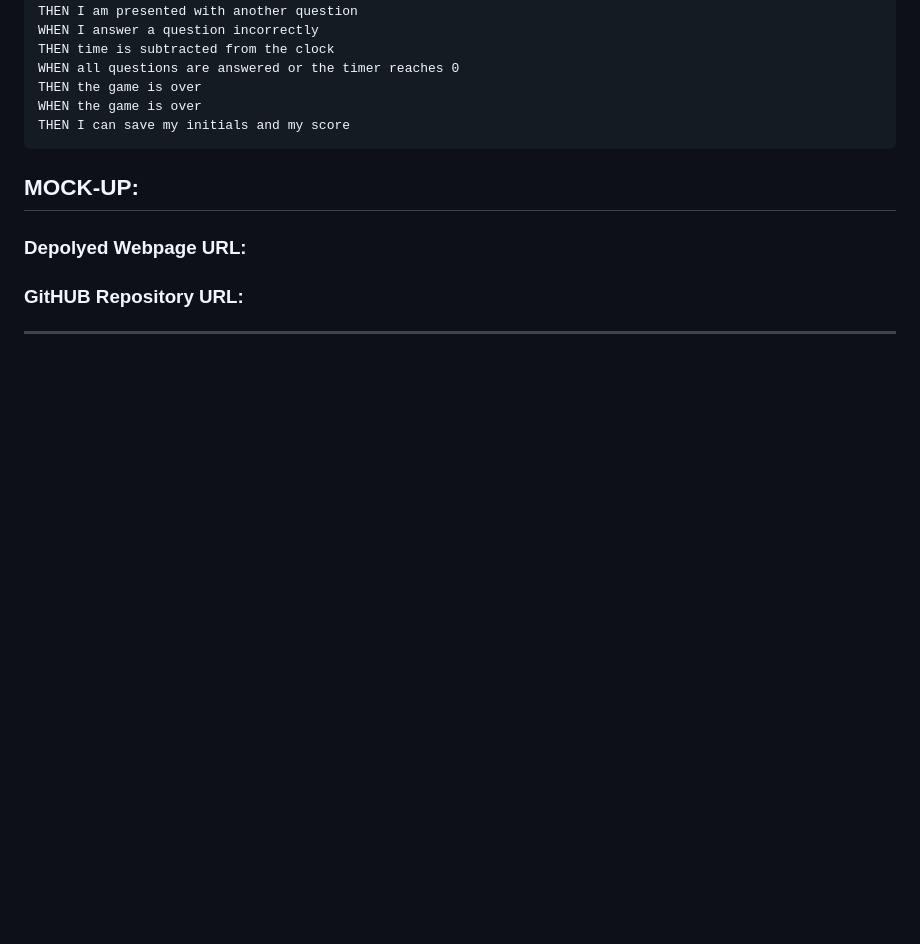
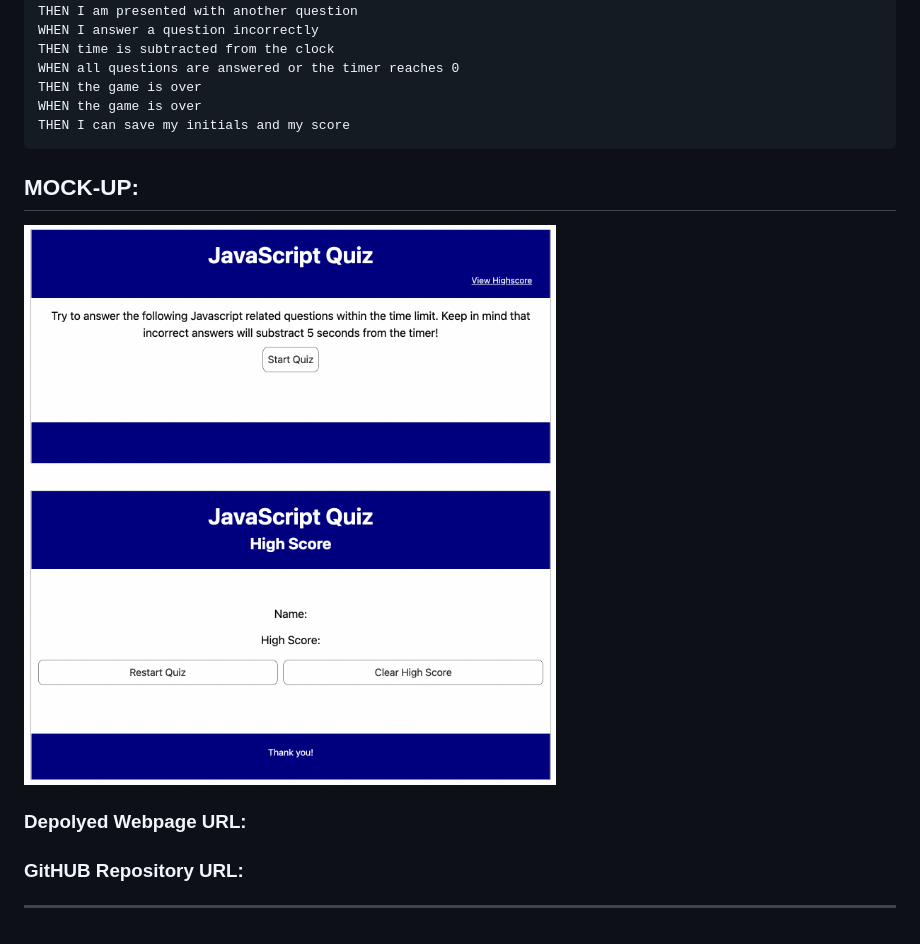
Before and after one commit to AramA89/JavaScript-Quiz, a Markdown page: README.md, the part around the change. GitHub-like rendering; pictures changed too: assets/images/Quiz Screen Shot.jpg (added); blank space fills up the shorter version.

```diff
--- a/README.md
+++ b/README.md
@@ -30,7 +30,7 @@ THEN I can save my initials and my score
 
 ## MOCK-UP:
 
-
+![](assets/images/Quiz%20Screen%20Shot.jpg)
 
 ### Depolyed Webpage URL:
 
```
Also changed, not shown: 5 other files.
